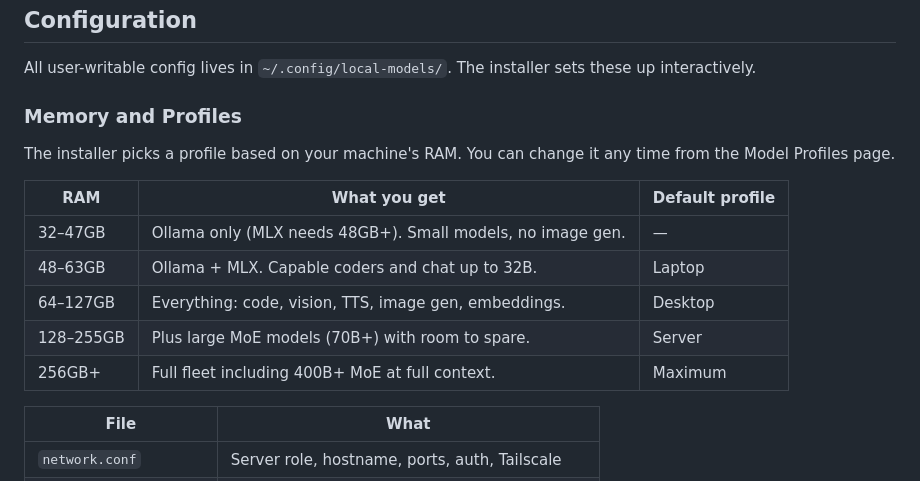
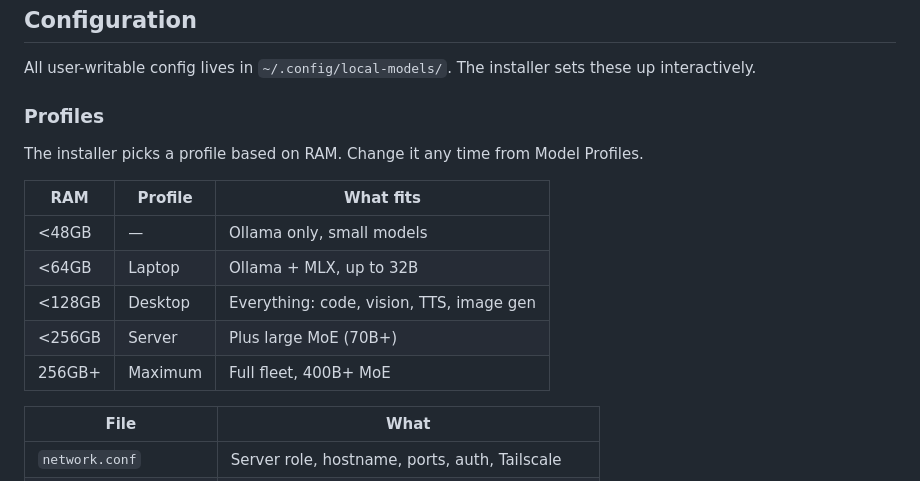
Before and after one commit to jerrytalton/super-puppy, a Markdown page: README.md, the part around the change. GitHub-like rendering.

Commit message:
docs: tighten profiles table
Co-Authored-By: Claude Opus 4.6 (1M context) <noreply@anthropic.com>

```diff
--- a/README.md
+++ b/README.md
@@ -186,17 +186,17 @@ All inference runs locally — model input and output never leave your machine.
 
 All user-writable config lives in `~/.config/local-models/`. The installer sets these up interactively.
 
-### Memory and Profiles
+### Profiles
 
-The installer picks a profile based on your machine's RAM. You can change it any time from the Model Profiles page.
+The installer picks a profile based on RAM. Change it any time from Model Profiles.
 
-| RAM | What you get | Default profile |
-|-----|-------------|-----------------|
-| 32–47GB | Ollama only (MLX needs 48GB+). Small models, no image gen. | — |
-| 48–63GB | Ollama + MLX. Capable coders and chat up to 32B. | Laptop |
-| 64–127GB | Everything: code, vision, TTS, image gen, embeddings. | Desktop |
-| 128–255GB | Plus large MoE models (70B+) with room to spare. | Server |
-| 256GB+ | Full fleet including 400B+ MoE at full context. | Maximum |
+| RAM | Profile | What fits |
+|-----|---------|-----------|
+| <48GB | — | Ollama only, small models |
+| <64GB | Laptop | Ollama + MLX, up to 32B |
+| <128GB | Desktop | Everything: code, vision, TTS, image gen |
+| <256GB | Server | Plus large MoE (70B+) |
+| 256GB+ | Maximum | Full fleet, 400B+ MoE |
 
 | File | What |
 |------|------|
```
